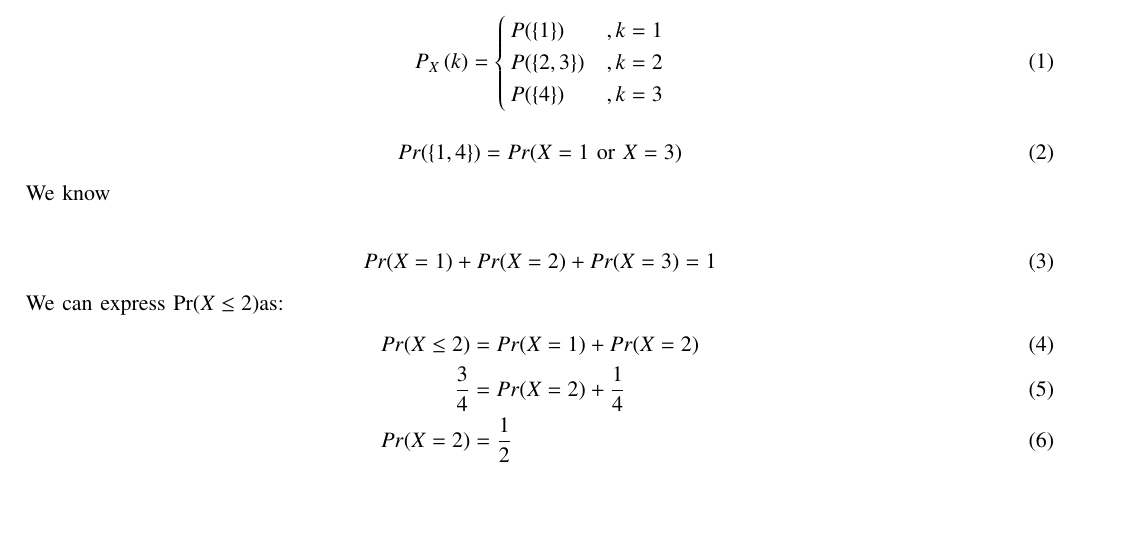
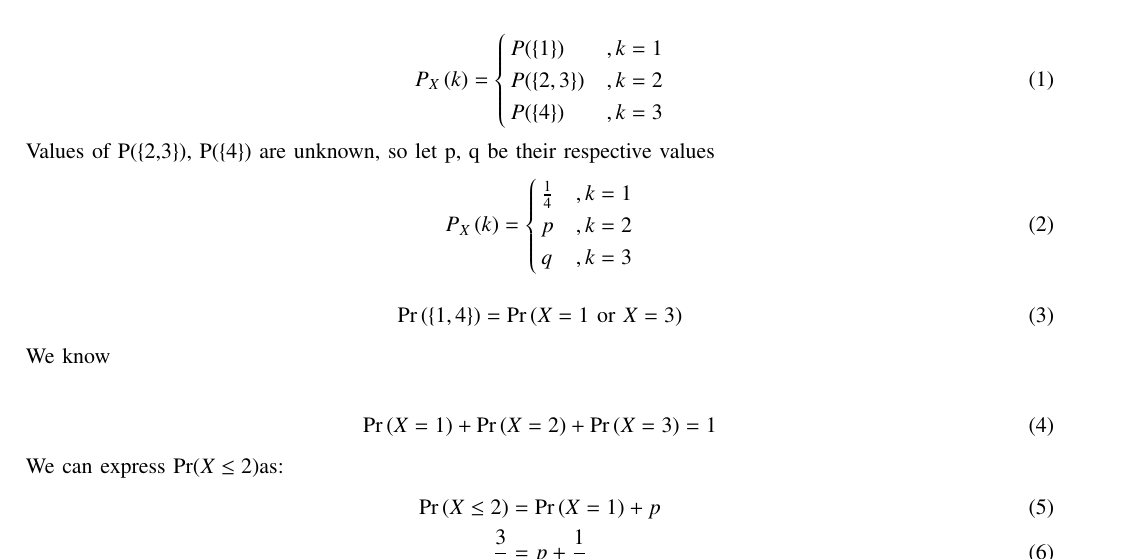
Before and after one commit to dushyantxo/assign1, a LaTeX paper (14 (copy)/main.tex): part of page 1 of 2, cut so that both start at the same text, the shorter picture padded with empty space. Compiled offline with pdfLaTeX; a missing font is replaced by an installed copy or a similar font; a LaTeX package or settings file that is missing is left out.

Commit message:
Add files via upload

```diff
--- a/14 (copy)/main.tex
+++ b/14 (copy)/main.tex
@@ -182,25 +182,32 @@ $\{4\}$ & 3\\\hline
 \\
 Pmf is defined as\\
 \begin{align}
-P_{X}\brak{k} &= \begin{cases}
+P_X\brak{k} &= \begin{cases}
 P(\{1\}) & ,k=1\\
 P(\{2,3\}) &, k=2\\
 P(\{4\}) &, k=3\\
 \end{cases}
 \end{align}
+Values of P(\{2,3\}), P(\{4\}) are unknown, so let p, q be their respective values
 \begin{align}
-Pr(\{1, 4\}) = Pr(X=1 \text{ or } X=3)
+P_X\brak{k} &= \begin{cases}
+\frac{1}{4} & ,k=1\\
+p &, k=2\\
+q &, k=3\\
+\end{cases}
+\end{align}
+\begin{align}
+\Pr{(\{1, 4\})} = \Pr{(X=1 \text{ or } X=3)}
 \end{align}
 We know\\
 \begin{align}
-Pr(X=1) +  Pr(X=2) + Pr(X=3)   &= 1
+\Pr{(X=1)} +  \Pr{(X=2)} + \Pr{(X=3)}   &= 1
 \end{align}
 We can express Pr($X \leq 2$)as:
 \begin{align}
-Pr(X \leq 2) &= Pr(X=1) + Pr(X=2)\\
-\frac{3}{4} &= Pr(X=2) + \frac{1}{4}\\
-Pr(X=2) &= \frac{1}{2}
+\Pr{(X \leq 2)} &= \Pr{(X=1)} + p\\
+\frac{3}{4} &= p + \frac{1}{4}\\
+p &= \frac{1}{2}
 \end{align}
 Using
 \begin{align}
-Pr(X=1) +  Pr(X=2) + Pr(X=3)   &= 1\\
@@ -209,4 +217,3 @@ Pr(X=3) &= \frac{1}{4}
 \end{align}
 Finally
 \begin{align}
-Pr(\{1, 4\}) &= Pr(X=1) +Pr(X=3)\\
```
Also changed, not shown: 14 (copy)/main.pdf, 14 (copy)/main.tex (10 more changed lines), 1 other file.
